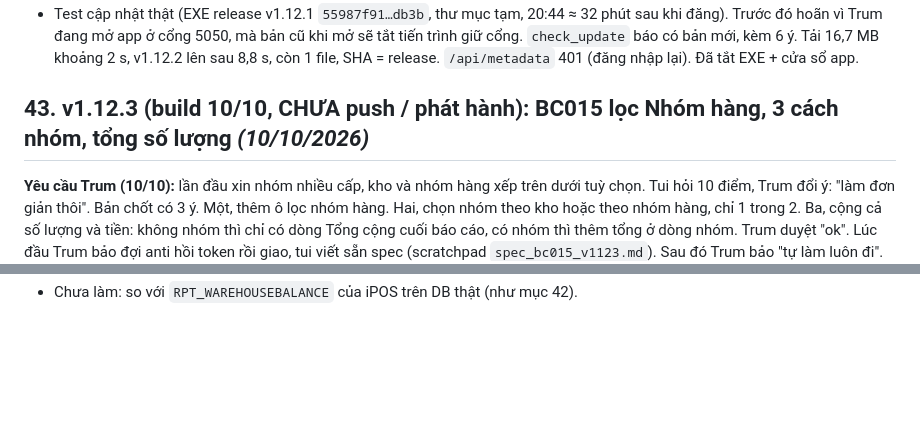
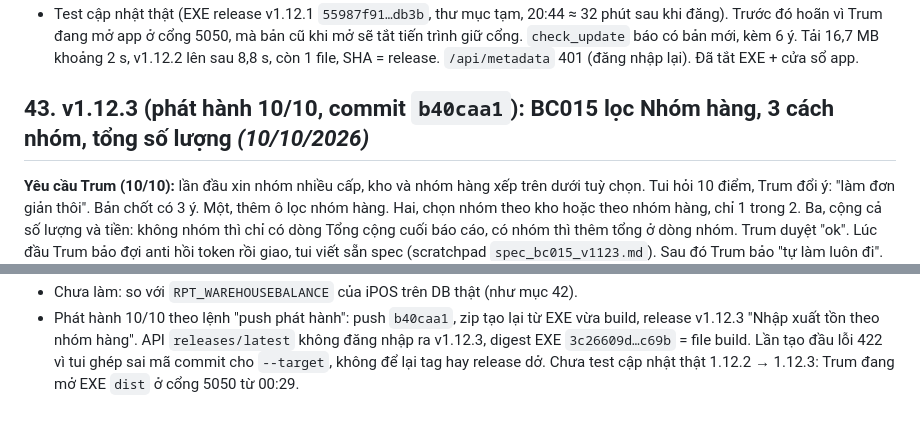
Before and after one commit to trungkhanhduong93/ledgerstudio, a Markdown page: NHAT_KY_CONG_VIEC.md, 2 parts joined by grey strips. Drawn GitHub-style; blank space fills up the shorter version.

Commit message:
docs: phat hanh v1.12.3 (b40caa1) - BC015 loc nhom hang + 3 cach nhom, API releases/latest + digest khop, chua test cap nhat that
Co-Authored-By: Claude Opus 5.5 <noreply@anthropic.com>

```diff
--- a/NHAT_KY_CONG_VIEC.md
+++ b/NHAT_KY_CONG_VIEC.md
@@ -1703,7 +1703,7 @@ bỏ nhóm này (Bẫy 32), Trum chưa xác nhận. Không dòng nào có giờ
   ở cổng 5050, mà bản cũ khi mở sẽ tắt tiến trình giữ cổng. `check_update` báo có bản mới, kèm 6 ý. Tải 16,7 MB khoảng 2 s, v1.12.2 lên sau 8,8 s,
   còn 1 file, SHA = release. `/api/metadata` 401 (đăng nhập lại). Đã tắt EXE + cửa sổ app.
 
-## 43. v1.12.3 (build 10/10, CHƯA push / phát hành): BC015 lọc Nhóm hàng, 3 cách nhóm, tổng số lượng *(10/10/2026)*
+## 43. v1.12.3 (phát hành 10/10, commit `b40caa1`): BC015 lọc Nhóm hàng, 3 cách nhóm, tổng số lượng *(10/10/2026)*
 
 **Yêu cầu Trum (10/10):** lần đầu xin nhóm nhiều cấp, kho và nhóm hàng xếp trên dưới tuỳ chọn. Tui hỏi 10 điểm, Trum đổi ý: "làm đơn giản thôi".
 Bản chốt có 3 ý. Một, thêm ô lọc nhóm hàng. Hai, chọn nhóm theo kho hoặc theo nhóm hàng, chỉ 1 trong 2. Ba, cộng cả số lượng và tiền: không
@@ -1736 +1736,4 @@ BIMGROUP 5). Hàng nào cũng có `ITEM_CLASS_ID`. Metadata chưa có danh sách
 - Chưa làm: so với `RPT_WAREHOUSEBALANCE` của iPOS trên DB thật (như mục 42).
+- Phát hành 10/10 theo lệnh "push phát hành": push `b40caa1`, zip tạo lại từ EXE vừa build, release v1.12.3 "Nhập xuất tồn theo nhóm hàng".
+  API `releases/latest` không đăng nhập ra v1.12.3, digest EXE `3c26609d…c69b` = file build. Lần tạo đầu lỗi 422 vì tui ghép sai mã commit cho `--target`,
+  không để lại tag hay release dở. Chưa test cập nhật thật 1.12.2 → 1.12.3: Trum đang mở EXE `dist` ở cổng 5050 từ 00:29.
```
Also changed, not shown: other parts of NHAT_KY_CONG_VIEC.md (+1 -1 lines), CLAUDE.md (+1 -1 lines).
